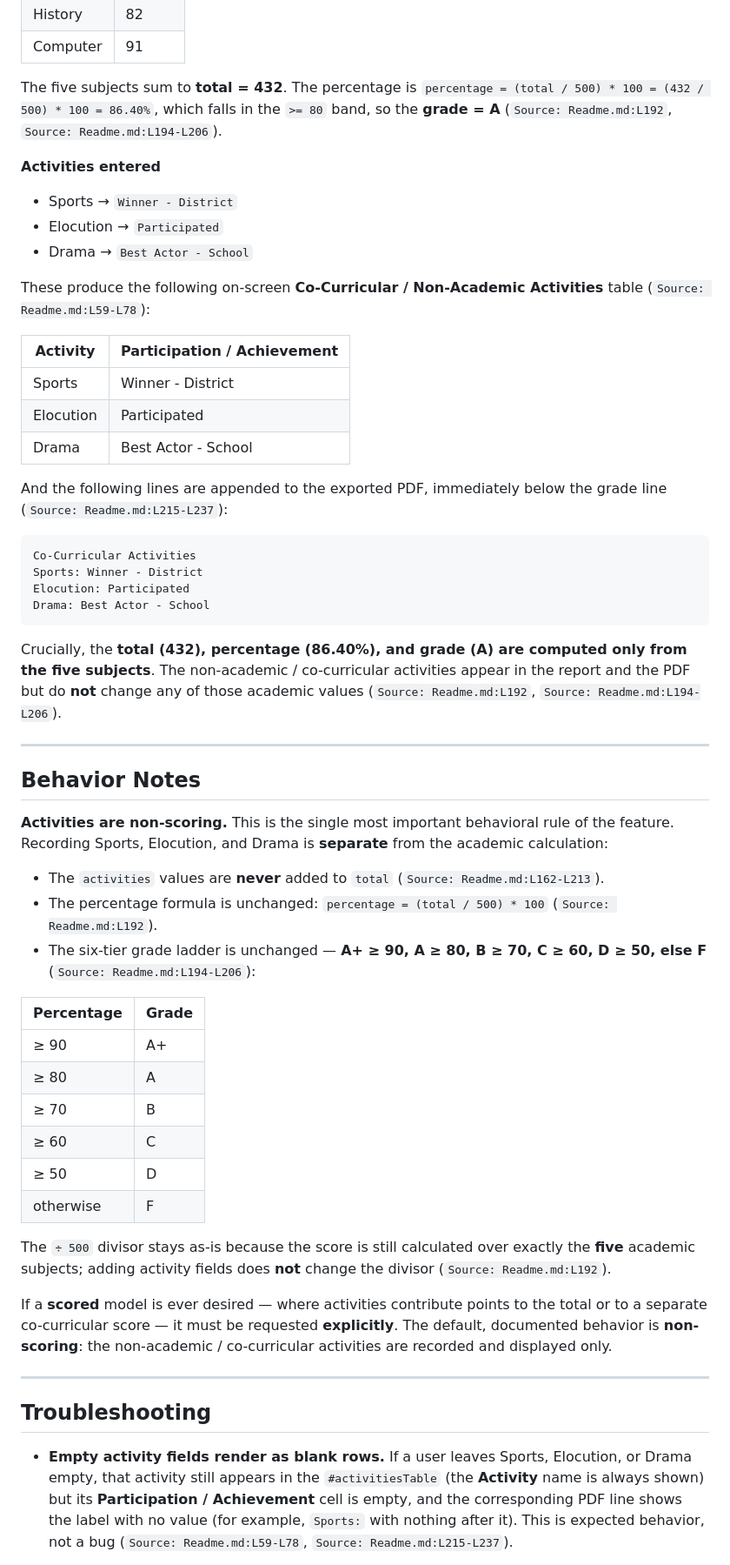
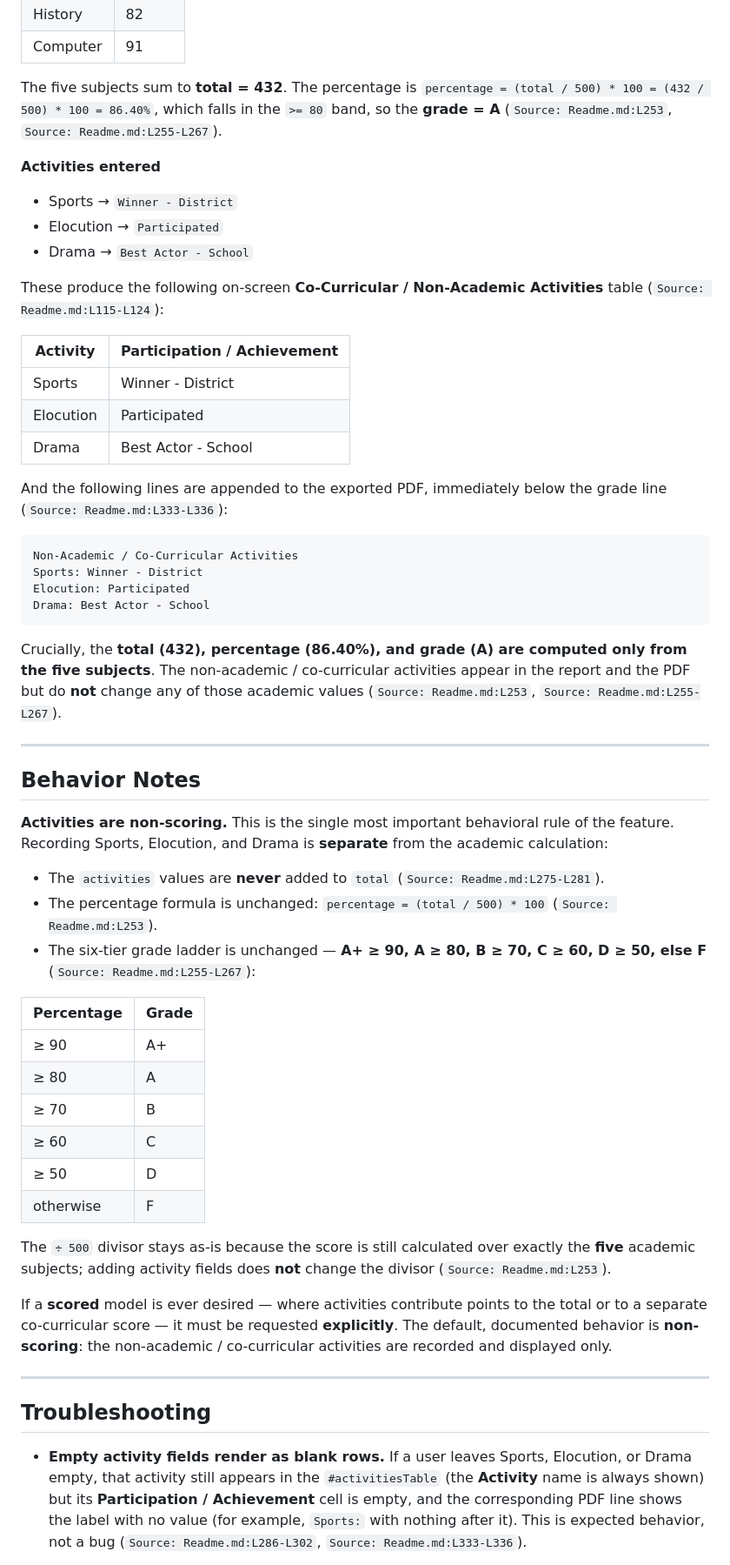
Before and after one commit to ajitblitzy/Student_Mngt, a Markdown page: docs/non-academic-activities.md, the part around one of its changes. Shown at 87% size. Rendered like a GitHub page.

````diff
--- a/docs/non-academic-activities.md
+++ b/docs/non-academic-activities.md
@@ -199,7 +217,7 @@ Consider a student **Asha Verma**, **Roll Number 23**, with the following marks
 | History | 82 |
 | Computer | 91 |
 
-The five subjects sum to **total = 432**. The percentage is `percentage = (total / 500) * 100 = (432 / 500) * 100 = 86.40%`, which falls in the `>= 80` band, so the **grade = A** (`Source: Readme.md:L192`, `Source: Readme.md:L194-L206`).
+The five subjects sum to **total = 432**. The percentage is `percentage = (total / 500) * 100 = (432 / 500) * 100 = 86.40%`, which falls in the `>= 80` band, so the **grade = A** (`Source: Readme.md:L253`, `Source: Readme.md:L255-L267`).
 
 **Activities entered**
 
@@ -207,7 +225,7 @@ The five subjects sum to **total = 432**. The percentage is `percentage = (total
 - Elocution → `Participated`
 - Drama → `Best Actor - School`
 
-These produce the following on-screen **Co-Curricular / Non-Academic Activities** table (`Source: Readme.md:L59-L78`):
+These produce the following on-screen **Co-Curricular / Non-Academic Activities** table (`Source: Readme.md:L115-L124`):
 
 | Activity | Participation / Achievement |
 | --- | --- |
@@ -215,16 +233,16 @@ These produce the following on-screen **Co-Curricular / Non-Academic Activities*
 | Elocution | Participated |
 | Drama | Best Actor - School |
 
-And the following lines are appended to the exported PDF, immediately below the grade line (`Source: Readme.md:L215-L237`):
+And the following lines are appended to the exported PDF, immediately below the grade line (`Source: Readme.md:L333-L336`):
 
 ```text
-Co-Curricular Activities
+Non-Academic / Co-Curricular Activities
 Sports: Winner - District
 Elocution: Participated
 Drama: Best Actor - School
 ```
 
-Crucially, the **total (432), percentage (86.40%), and grade (A) are computed only from the five subjects**. The non-academic / co-curricular activities appear in the report and the PDF but do **not** change any of those academic values (`Source: Readme.md:L192`, `Source: Readme.md:L194-L206`).
+Crucially, the **total (432), percentage (86.40%), and grade (A) are computed only from the five subjects**. The non-academic / co-curricular activities appear in the report and the PDF but do **not** change any of those academic values (`Source: Readme.md:L253`, `Source: Readme.md:L255-L267`).
 
 ---
 
@@ -232,9 +250,9 @@ Crucially, the **total (432), percentage (86.40%), and grade (A) are computed on
 
 **Activities are non-scoring.** This is the single most important behavioral rule of the feature. Recording Sports, Elocution, and Drama is **separate** from the academic calculation:
 
-- The `activities` values are **never** added to `total` (`Source: Readme.md:L162-L213`).
-- The percentage formula is unchanged: `percentage = (total / 500) * 100` (`Source: Readme.md:L192`).
-- The six-tier grade ladder is unchanged — **A+ ≥ 90, A ≥ 80, B ≥ 70, C ≥ 60, D ≥ 50, else F** (`Source: Readme.md:L194-L206`):
+- The `activities` values are **never** added to `total` (`Source: Readme.md:L275-L281`).
+- The percentage formula is unchanged: `percentage = (total / 500) * 100` (`Source: Readme.md:L253`).
+- The six-tier grade ladder is unchanged — **A+ ≥ 90, A ≥ 80, B ≥ 70, C ≥ 60, D ≥ 50, else F** (`Source: Readme.md:L255-L267`):
 
 | Percentage | Grade |
 | --- | --- |
@@ -245,7 +263,7 @@ Crucially, the **total (432), percentage (86.40%), and grade (A) are computed on
 | ≥ 50 | D |
 | otherwise | F |
 
-The `÷ 500` divisor stays as-is because the score is still calculated over exactly the **five** academic subjects; adding activity fields does **not** change the divisor (`Source: Readme.md:L192`).
+The `÷ 500` divisor stays as-is because the score is still calculated over exactly the **five** academic subjects; adding activity fields does **not** change the divisor (`Source: Readme.md:L253`).
 
 If a **scored** model is ever desired — where activities contribute points to the total or to a separate co-curricular score — it must be requested **explicitly**. The default, documented behavior is **non-scoring**: the non-academic / co-curricular activities are recorded and displayed only.
 
@@ -253,5 +271,5 @@ If a **scored** model is ever desired — where activities contribute points to
 
 ## Troubleshooting
 
-- **Empty activity fields render as blank rows.** If a user leaves Sports, Elocution, or Drama empty, that activity still appears in the `#activitiesTable` (the **Activity** name is always shown) but its **Participation / Achievement** cell is empty, and the corresponding PDF line shows the label with no value (for example, `Sports:` with nothing after it). This is expected behavior, not a bug (`Source: Readme.md:L59-L78`, `Source: Readme.md:L215-L237`).
+- **Empty activity fields render as blank rows.** If a user leaves Sports, Elocution, or Drama empty, that activity still appears in the `#activitiesTable` (the **Activity** name is always shown) but its **Participation / Achievement** cell is empty, and the corresponding PDF line shows the label with no value (for example, `Sports:` with nothing after it). This is expected behavior, not a bug (`Source: Readme.md:L286-L302`, `Source: Readme.md:L333-L336`).
 
````
Also changed, not shown: other parts of docs/non-academic-activities.md (+40 -22 lines).
